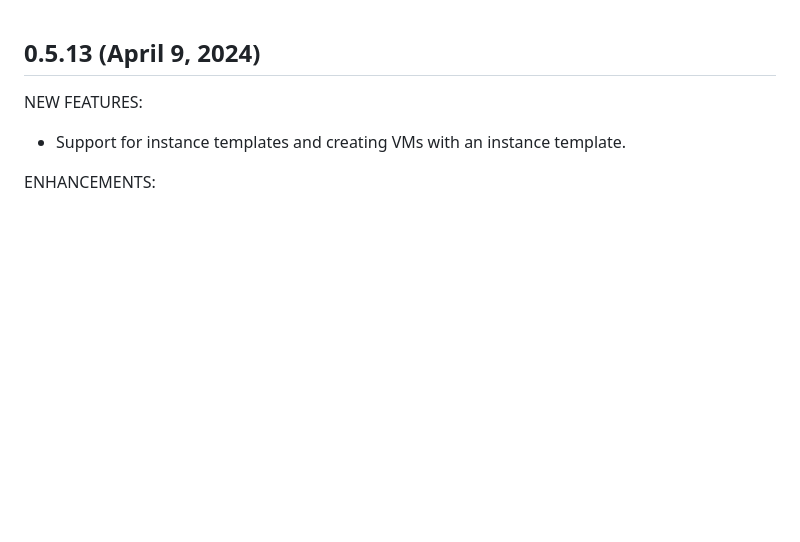
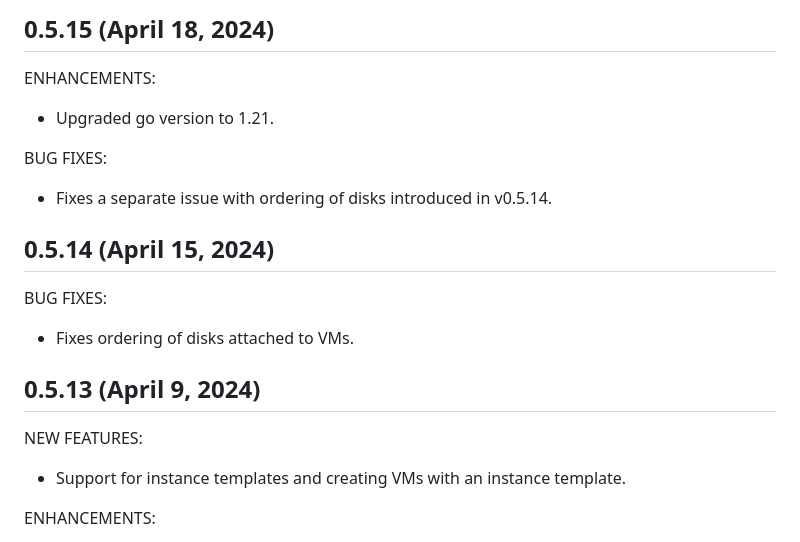
Before and after one commit to crusoecloud/terraform-provider-crusoe, a Markdown page: CHANGELOG.md, the part around the change. Rendered like a GitHub page; blank space fills up the shorter version.

Commit message:
release notes

```diff
--- a/CHANGELOG.md
+++ b/CHANGELOG.md
@@ -1,3 +1,19 @@
+## 0.5.15 (April 18, 2024)
+
+ENHANCEMENTS:
+
+* Upgraded go version to 1.21.
+
+BUG FIXES:
+
+* Fixes a separate issue with ordering of disks introduced in v0.5.14.
+
+## 0.5.14 (April 15, 2024)
+
+BUG FIXES:
+
+* Fixes ordering of disks attached to VMs.
+
 ## 0.5.13 (April 9, 2024)
 
 NEW FEATURES:
```
